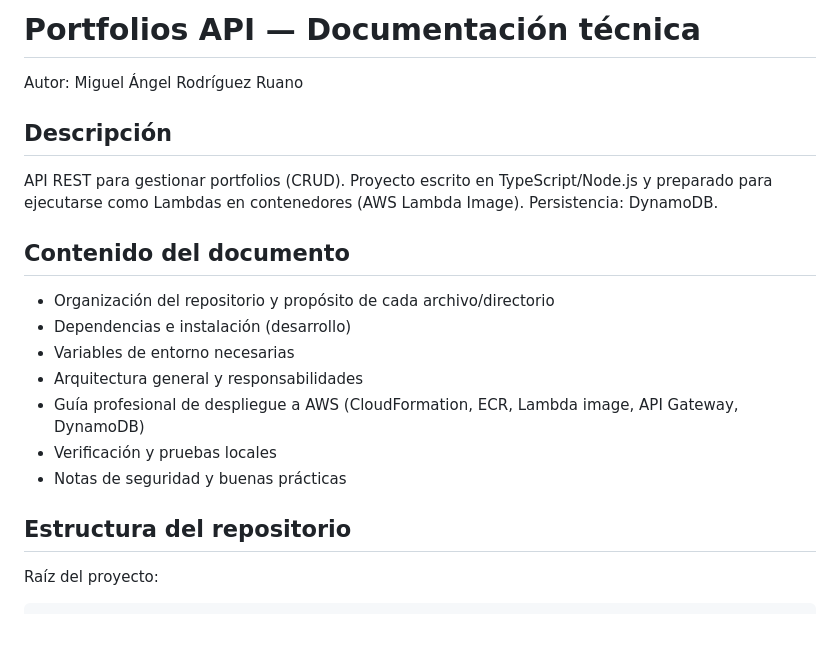
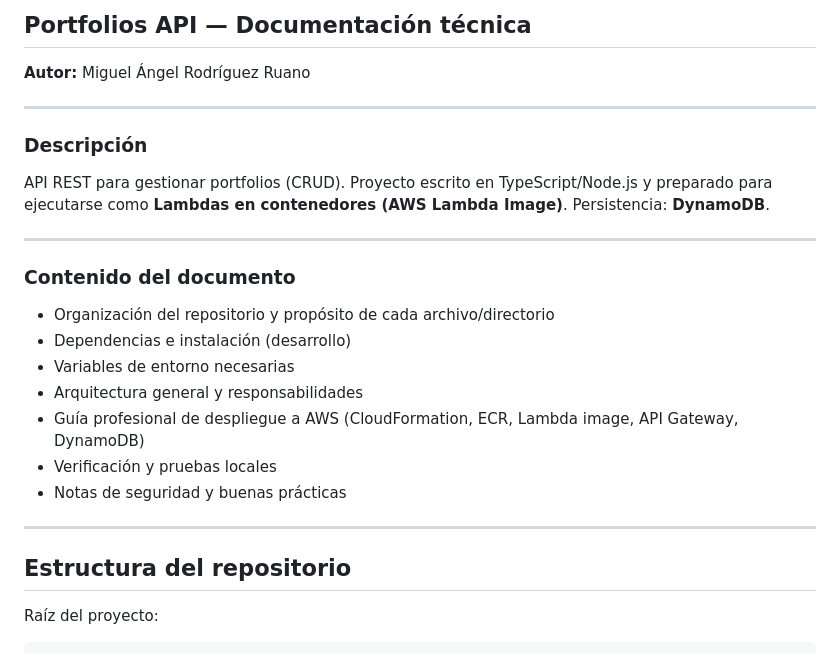
Before and after one commit to maikos08/portfolios-api-cn-desacoplada, a Markdown page: README.md, the part around one of its changes. GitHub-like rendering; blank space fills up the shorter version.

````diff
--- a/README.md
+++ b/README.md
@@ -1,23 +1,31 @@
-# Portfolios API — Documentación técnica
+## Portfolios API — Documentación técnica
 
-Autor: Miguel Ángel Rodríguez Ruano
+**Autor:** Miguel Ángel Rodríguez Ruano
 
-Descripción
------------
-API REST para gestionar portfolios (CRUD). Proyecto escrito en TypeScript/Node.js y preparado para ejecutarse como Lambdas en contenedores (AWS Lambda Image). Persistencia: DynamoDB.
+---
 
-Contenido del documento
------------------------
-- Organización del repositorio y propósito de cada archivo/directorio
-- Dependencias e instalación (desarrollo)
-- Variables de entorno necesarias
-- Arquitectura general y responsabilidades
-- Guía profesional de despliegue a AWS (CloudFormation, ECR, Lambda image, API Gateway, DynamoDB)
-- Verificación y pruebas locales
-- Notas de seguridad y buenas prácticas
+### Descripción
 
-Estructura del repositorio
---------------------------
+API REST para gestionar portfolios (CRUD).
+Proyecto escrito en TypeScript/Node.js y preparado para ejecutarse como **Lambdas en contenedores (AWS Lambda Image)**.
+Persistencia: **DynamoDB**.
+
+---
+
+### Contenido del documento
+
+* Organización del repositorio y propósito de cada archivo/directorio
+* Dependencias e instalación (desarrollo)
+* Variables de entorno necesarias
+* Arquitectura general y responsabilidades
+* Guía profesional de despliegue a AWS (CloudFormation, ECR, Lambda image, API Gateway, DynamoDB)
+* Verificación y pruebas locales
+* Notas de seguridad y buenas prácticas
+
+---
+
+## Estructura del repositorio
+
 Raíz del proyecto:
 
 ```
````
Also changed, not shown: other parts of README.md (+93 -59 lines).
